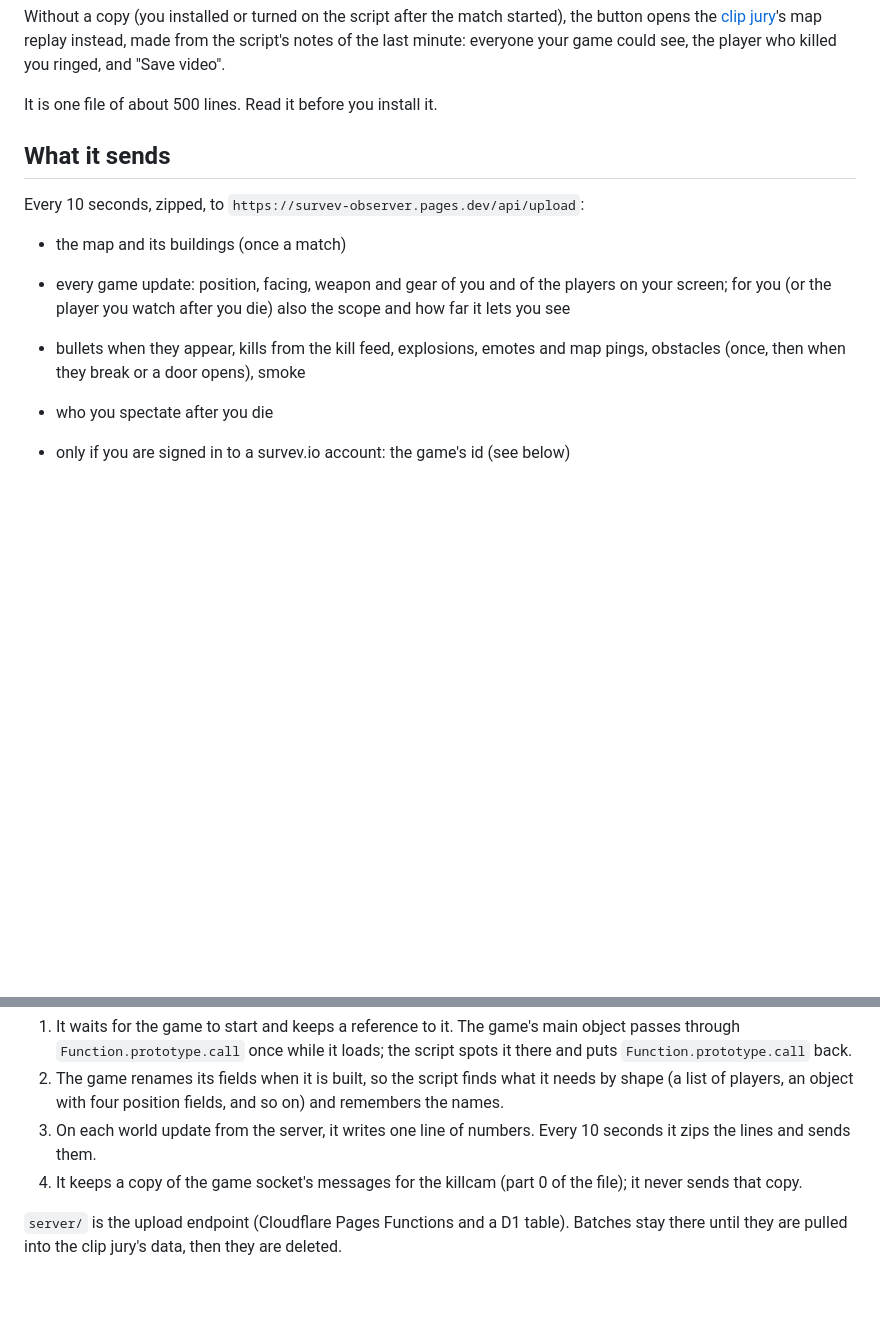
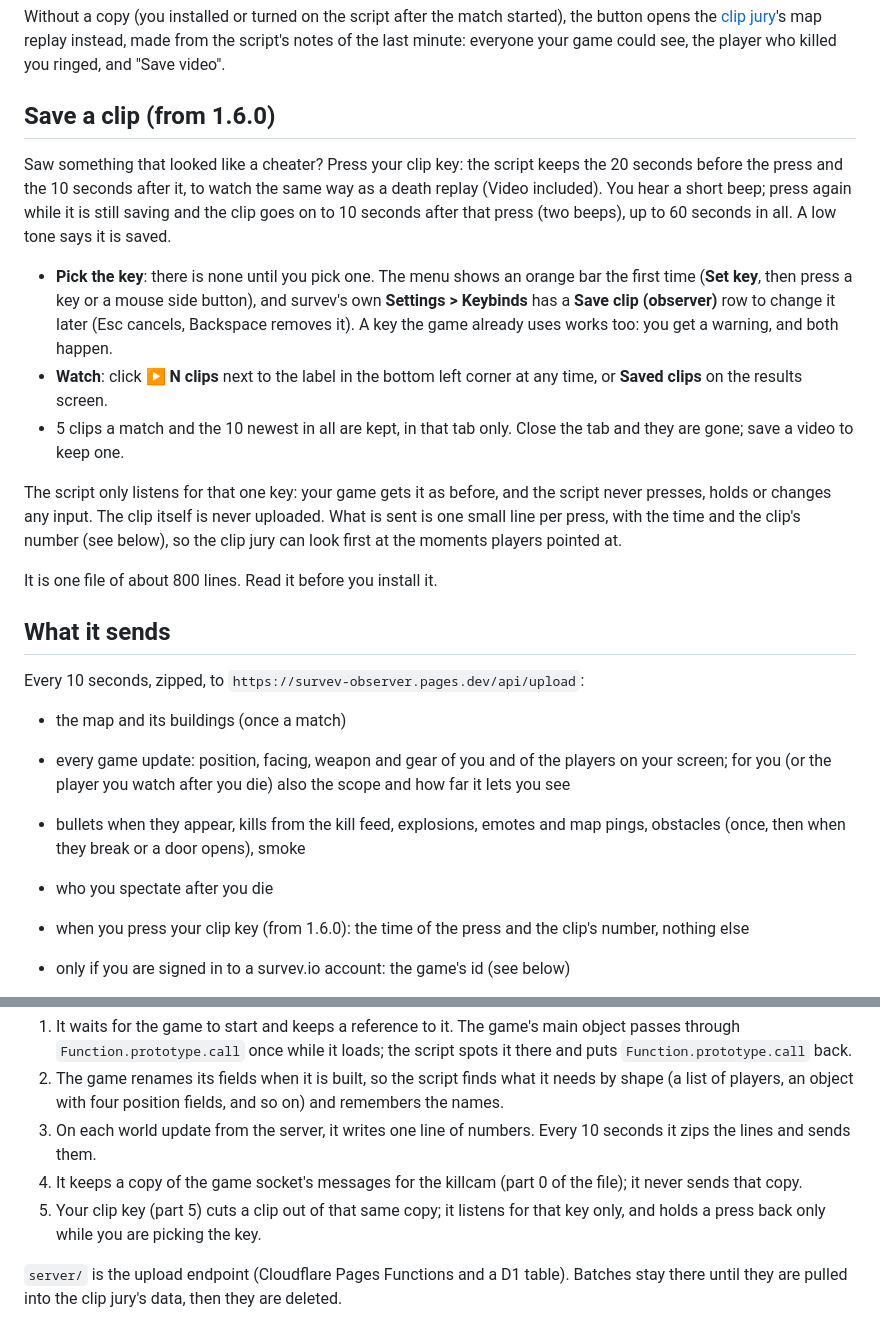
Before and after one commit to 17nbist/survev-observer, a Markdown page: README.md, 2 parts joined by grey strips. Rendered like a GitHub page; blank space fills up the shorter version.

Commit message:
1.6.0: a clip key that saves the last 20 s and the next 10 to watch like a death replay

```diff
--- a/README.md
+++ b/README.md
@@ -41,7 +41,23 @@ Without a copy (you installed or turned on the script after the match started),
 [clip jury](https://clip-jury.pages.dev/)'s map replay instead, made from the script's notes of the last minute: everyone your game
 could see, the player who killed you ringed, and "Save video".
 
-It is one file of about 500 lines. Read it before you install it.
+## Save a clip (from 1.6.0)
+
+Saw something that looked like a cheater? Press your clip key: the script keeps the 20 seconds before the press and the 10 seconds
+after it, to watch the same way as a death replay (Video included). You hear a short beep; press again while it is still saving and
+the clip goes on to 10 seconds after that press (two beeps), up to 60 seconds in all. A low tone says it is saved.
+
+- **Pick the key**: there is none until you pick one. The menu shows an orange bar the first time (**Set key**, then press a key or
+  a mouse side button), and survev's own **Settings > Keybinds** has a **Save clip (observer)** row to change it later (Esc cancels,
+  Backspace removes it). A key the game already uses works too: you get a warning, and both happen.
+- **Watch**: click **▶ N clips** next to the label in the bottom left corner at any time, or **Saved clips** on the results screen.
+- 5 clips a match and the 10 newest in all are kept, in that tab only. Close the tab and they are gone; save a video to keep one.
+
+The script only listens for that one key: your game gets it as before, and the script never presses, holds or changes any input.
+The clip itself is never uploaded. What is sent is one small line per press, with the time and the clip's number (see below), so
+the clip jury can look first at the moments players pointed at.
+
+It is one file of about 800 lines. Read it before you install it.
 
 ## What it sends
 
@@ -52,6 +68,7 @@ Every 10 seconds, zipped, to `https://survev-observer.pages.dev/api/upload`:
 - bullets when they appear, kills from the kill feed, explosions, emotes and map pings, obstacles (once, then when they break or a door
   opens), smoke
 - who you spectate after you die
+- when you press your clip key (from 1.6.0): the time of the press and the clip's number, nothing else
 
 - only if you are signed in to a survev.io account: the game's id (see below)
 
@@ -87,6 +104,8 @@ name. If you do not want that, sign out of survev.io or pause the script (click
 2. The game renames its fields when it is built, so the script finds what it needs by shape (a list of players, an object with four position fields, and so on) and remembers the names.
 3. On each world update from the server, it writes one line of numbers. Every 10 seconds it zips the lines and sends them.
 4. It keeps a copy of the game socket's messages for the killcam (part 0 of the file); it never sends that copy.
+5. Your clip key (part 5) cuts a clip out of that same copy; it listens for that key only, and holds a press back only while you
+   are picking the key.
 
 `server/` is the upload endpoint (Cloudflare Pages Functions and a D1 table). Batches stay there until they are pulled into the
 clip jury's data, then they are deleted.
```
Also changed, not shown: guide/GUIDE.md (+10 -1 lines), guide/img/5-clip-bar.png (added), 2 other files.
